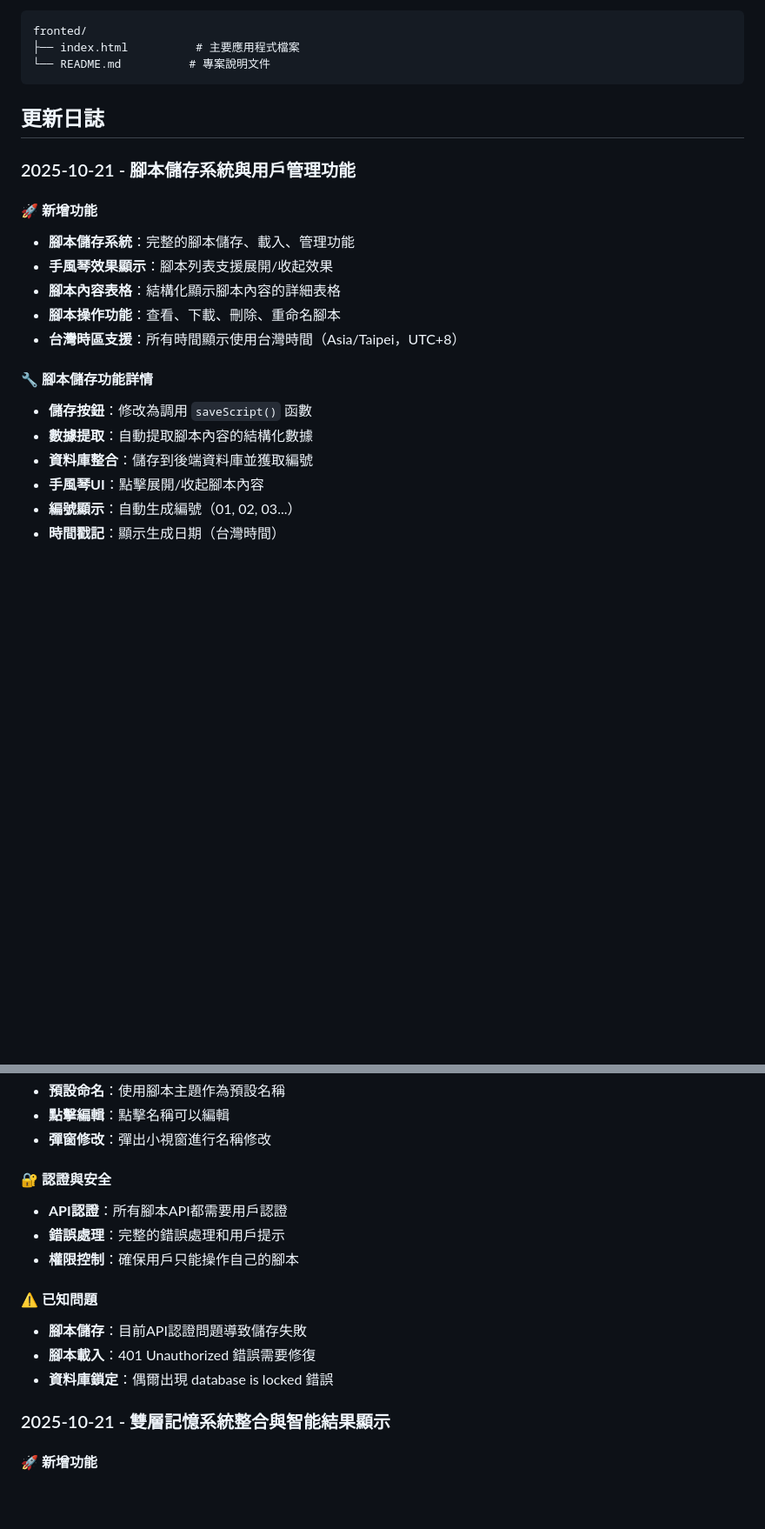
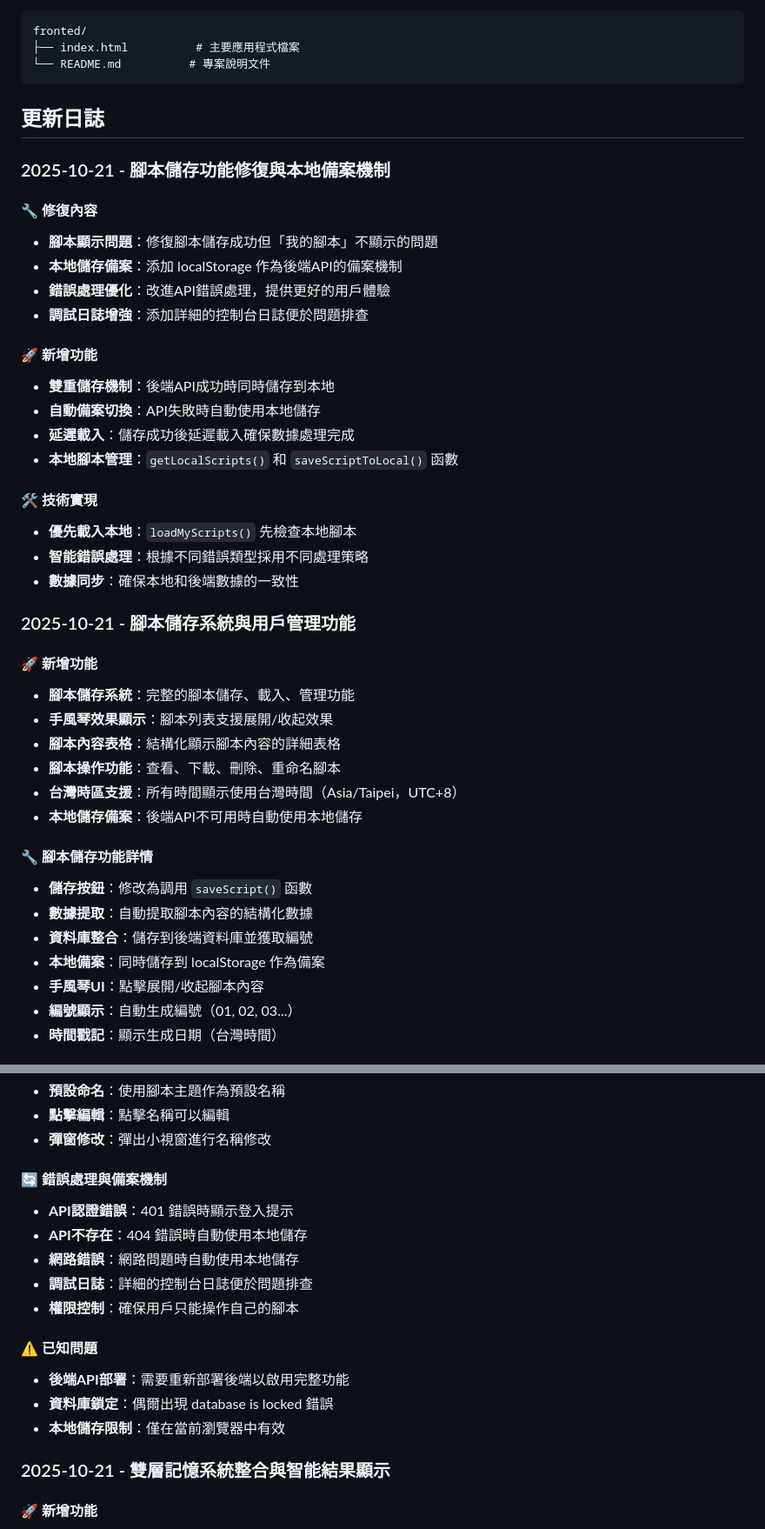
Before and after one commit to jacky6658/Ai-, a Markdown page: README.md, 2 parts joined by grey strips. Shown at 87% size. Rendered like a GitHub page; blank space fills up the shorter version.

```diff
--- a/README.md
+++ b/README.md
@@ -42,6 +42,25 @@ fronted/
 
 ## 更新日誌
 
+### 2025-10-21 - 腳本儲存功能修復與本地備案機制
+
+#### 🔧 修復內容
+- **腳本顯示問題**：修復腳本儲存成功但「我的腳本」不顯示的問題
+- **本地儲存備案**：添加 localStorage 作為後端API的備案機制
+- **錯誤處理優化**：改進API錯誤處理，提供更好的用戶體驗
+- **調試日誌增強**：添加詳細的控制台日誌便於問題排查
+
+#### 🚀 新增功能
+- **雙重儲存機制**：後端API成功時同時儲存到本地
+- **自動備案切換**：API失敗時自動使用本地儲存
+- **延遲載入**：儲存成功後延遲載入確保數據處理完成
+- **本地腳本管理**：`getLocalScripts()` 和 `saveScriptToLocal()` 函數
+
+#### 🛠️ 技術實現
+- **優先載入本地**：`loadMyScripts()` 先檢查本地腳本
+- **智能錯誤處理**：根據不同錯誤類型採用不同處理策略
+- **數據同步**：確保本地和後端數據的一致性
+
 ### 2025-10-21 - 腳本儲存系統與用戶管理功能
 
 #### 🚀 新增功能
@@ -50,11 +69,13 @@ fronted/
 - **腳本內容表格**：結構化顯示腳本內容的詳細表格
 - **腳本操作功能**：查看、下載、刪除、重命名腳本
 - **台灣時區支援**：所有時間顯示使用台灣時間（Asia/Taipei，UTC+8）
+- **本地儲存備案**：後端API不可用時自動使用本地儲存
 
 #### 🔧 腳本儲存功能詳情
 - **儲存按鈕**：修改為調用 `saveScript()` 函數
 - **數據提取**：自動提取腳本內容的結構化數據
 - **資料庫整合**：儲存到後端資料庫並獲取編號
+- **本地備案**：同時儲存到 localStorage 作為備案
 - **手風琴UI**：點擊展開/收起腳本內容
 - **編號顯示**：自動生成編號（01, 02, 03...）
 - **時間戳記**：顯示生成日期（台灣時間）
@@ -78,15 +99,17 @@ fronted/
 - **點擊編輯**：點擊名稱可以編輯
 - **彈窗修改**：彈出小視窗進行名稱修改
 
-#### 🔐 認證與安全
-- **API認證**：所有腳本API都需要用戶認證
-- **錯誤處理**：完整的錯誤處理和用戶提示
+#### 🔄 錯誤處理與備案機制
+- **API認證錯誤**：401 錯誤時顯示登入提示
+- **API不存在**：404 錯誤時自動使用本地儲存
+- **網路錯誤**：網路問題時自動使用本地儲存
+- **調試日誌**：詳細的控制台日誌便於問題排查
 - **權限控制**：確保用戶只能操作自己的腳本
 
 #### ⚠️ 已知問題
-- **腳本儲存**：目前API認證問題導致儲存失敗
-- **腳本載入**：401 Unauthorized 錯誤需要修復
+- **後端API部署**：需要重新部署後端以啟用完整功能
 - **資料庫鎖定**：偶爾出現 database is locked 錯誤
+- **本地儲存限制**：僅在當前瀏覽器中有效
 
 ### 2025-10-21 - 雙層記憶系統整合與智能結果顯示
 
```
